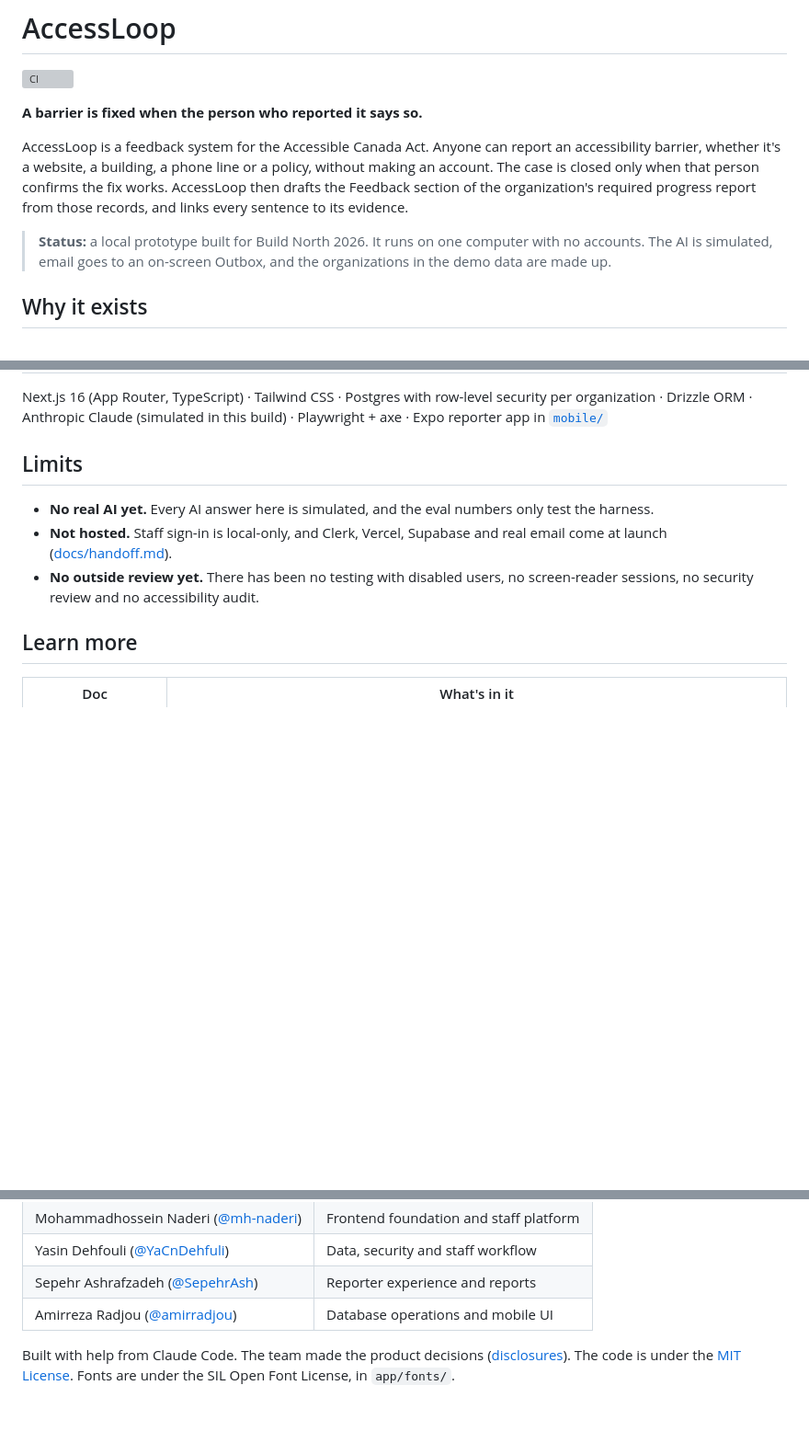
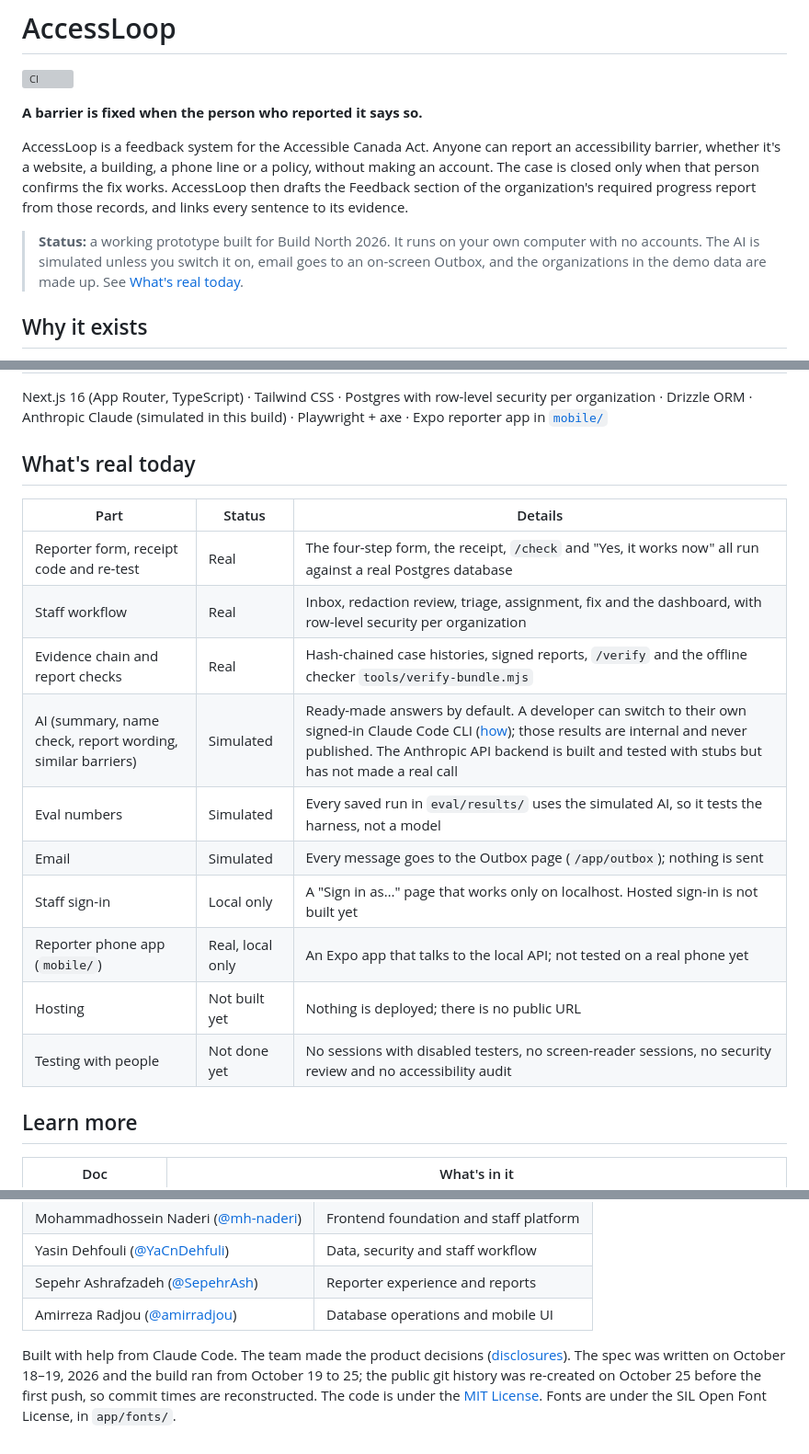
Before and after one commit to AccessLoopAI/AccessLoop, a Markdown page: README.md, 3 parts joined by grey strips. Shown at 92% size. Drawn GitHub-style; blank space fills up the shorter version; grey boxes are pictures that could not be loaded.

Commit message:
docs: add a "What's real today" table to the README
One row per part of the product, real, simulated or not built yet, in place of the short status line and the Limits list. Also notes that commit times were re-created on Oct 25.

```diff
--- a/README.md
+++ b/README.md
@@ -6,7 +6,7 @@
 
 AccessLoop is a feedback system for the Accessible Canada Act. Anyone can report an accessibility barrier, whether it's a website, a building, a phone line or a policy, without making an account. The case is closed only when that person confirms the fix works. AccessLoop then drafts the Feedback section of the organization's required progress report from those records, and links every sentence to its evidence.
 
-> **Status:** a local prototype built for Build North 2026. It runs on one computer with no accounts. The AI is simulated, email goes to an on-screen Outbox, and the organizations in the demo data are made up.
+> **Status:** a working prototype built for Build North 2026. It runs on your own computer with no accounts. The AI is simulated unless you switch it on, email goes to an on-screen Outbox, and the organizations in the demo data are made up. See [What's real today](#whats-real-today).
 
 ## Why it exists
 
@@ -83,11 +83,20 @@ CI runs all of these on every push to `main`. On pull requests the end-to-end su
 
 Next.js 16 (App Router, TypeScript) · Tailwind CSS · Postgres with row-level security per organization · Drizzle ORM · Anthropic Claude (simulated in this build) · Playwright + axe · Expo reporter app in [`mobile/`](mobile/README.md)
 
-## Limits
+## What's real today
 
-- **No real AI yet.** Every AI answer here is simulated, and the eval numbers only test the harness.
-- **Not hosted.** Staff sign-in is local-only, and Clerk, Vercel, Supabase and real email come at launch ([docs/handoff.md](docs/handoff.md)).
-- **No outside review yet.** There has been no testing with disabled users, no screen-reader sessions, no security review and no accessibility audit.
+| Part | Status | Details |
+|---|---|---|
+| Reporter form, receipt code and re-test | Real | The four-step form, the receipt, `/check` and "Yes, it works now" all run against a real Postgres database |
+| Staff workflow | Real | Inbox, redaction review, triage, assignment, fix and the dashboard, with row-level security per organization |
+| Evidence chain and report checks | Real | Hash-chained case histories, signed reports, `/verify` and the offline checker `tools/verify-bundle.mjs` |
+| AI (summary, name check, report wording, similar barriers) | Simulated | Ready-made answers by default. A developer can switch to their own signed-in Claude Code CLI ([how](docs/overview.md#real-ai-on-your-own-machine)); those results are internal and never published. The Anthropic API backend is built and tested with stubs but has not made a real call |
+| Eval numbers | Simulated | Every saved run in `eval/results/` uses the simulated AI, so it tests the harness, not a model |
+| Email | Simulated | Every message goes to the Outbox page (`/app/outbox`); nothing is sent |
+| Staff sign-in | Local only | A "Sign in as…" page that works only on localhost. Hosted sign-in is not built yet |
+| Reporter phone app (`mobile/`) | Real, local only | An Expo app that talks to the local API; not tested on a real phone yet |
+| Hosting | Not built yet | Nothing is deployed; there is no public URL |
+| Testing with people | Not done yet | No sessions with disabled testers, no screen-reader sessions, no security review and no accessibility audit |
 
 ## Learn more
 
@@ -108,4 +117,4 @@ Next.js 16 (App Router, TypeScript) · Tailwind CSS · Postgres with row-level s
 | Sepehr Ashrafzadeh ([@SepehrAsh](https://github.com/SepehrAsh)) | Reporter experience and reports |
 | Amirreza Radjou ([@amirradjou](https://github.com/amirradjou)) | Database operations and mobile UI |
 
-Built with help from Claude Code. The team made the product decisions ([disclosures](docs/overview.md#disclosures)). The code is under the [MIT License](LICENSE). Fonts are under the SIL Open Font License, in `app/fonts/`.
+Built with help from Claude Code. The team made the product decisions ([disclosures](docs/overview.md#disclosures)). The spec was written on October 18–19, 2026 and the build ran from October 19 to 25; the public git history was re-created on October 25 before the first push, so commit times are reconstructed. The code is under the [MIT License](LICENSE). Fonts are under the SIL Open Font License, in `app/fonts/`.
```
